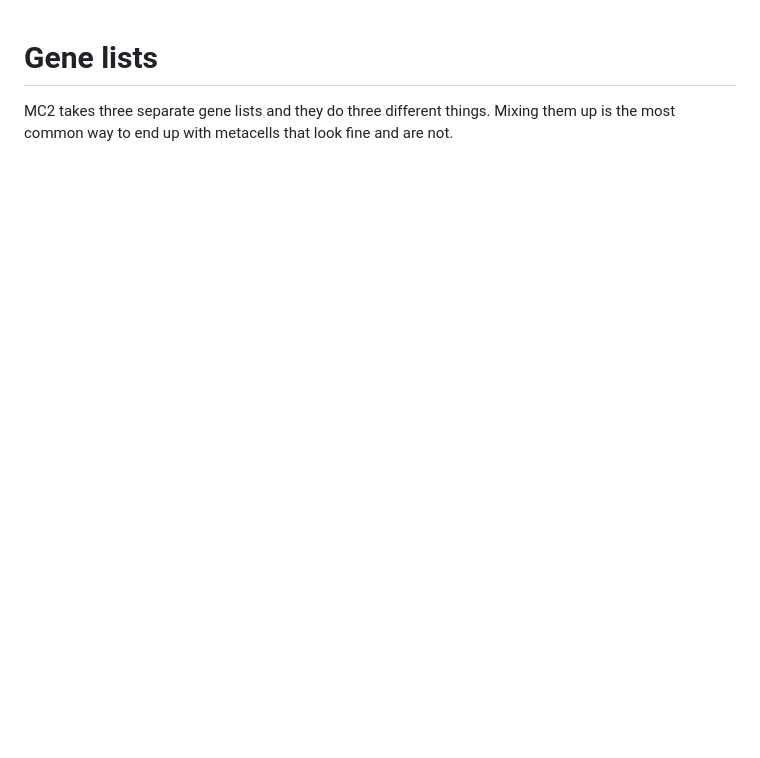
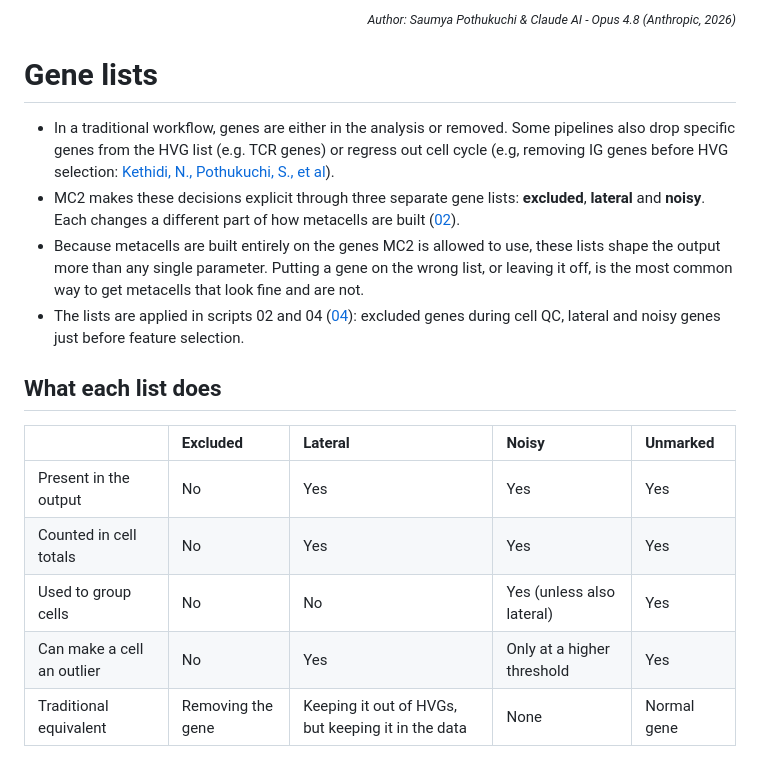
Before and after one commit to saumyapo/metacell-workflow, a Markdown page: docs/05_gene_lists.md, the part around one of its changes. GitHub-like rendering; blank space fills up the shorter version.

```diff
--- a/docs/05_gene_lists.md
+++ b/docs/05_gene_lists.md
@@ -1,5 +1,21 @@
+<div align="right">
+  <small><em>Author: Saumya Pothukuchi & Claude AI - Opus 4.8 (Anthropic, 2026)</em></small>
+</div>
+
 # Gene lists
 
-MC2 takes three separate gene lists and they do three different things. Mixing
-them up is the most common way to end up with metacells that look fine and are
-not.
+* In a traditional workflow, genes are either in the analysis or removed. Some pipelines also drop specific genes from the HVG list (e.g. TCR genes) or regress out cell cycle (e.g, removing IG genes before HVG selection: [Kethidi, N., Pothukuchi, S., et al](https://pubmed.ncbi.nlm.nih.gov/42778764/)).
+* MC2 makes these decisions explicit through three separate gene lists: **excluded**, **lateral** and **noisy**. Each changes a different part of how metacells are built ([02](02_metacells.md)).
+* Because metacells are built entirely on the genes MC2 is allowed to use, these lists shape the output more than any single parameter. Putting a gene on the wrong list, or leaving it off, is the most common way to get metacells that look fine and are not.
+* The lists are applied in scripts 02 and 04 ([04](04_building_metacells.md)): excluded genes during cell QC, lateral and noisy genes just before feature selection.
+
+## What each list does
+
+| | Excluded | Lateral | Noisy | Unmarked |
+|:--|:--|:--|:--|:--|
+| Present in the output | No | Yes | Yes | Yes |
+| Counted in cell totals | No | Yes | Yes | Yes |
+| Used to group cells | No | No | Yes (unless also lateral) | Yes |
+| Can make a cell an outlier | No | Yes | Only at a higher threshold | Yes |
+| Traditional equivalent | Removing the gene | Keeping it out of HVGs, but keeping it in the data | None | Normal gene |
+
```
Also changed, not shown: other parts of docs/05_gene_lists.md (+78 -70 lines).
